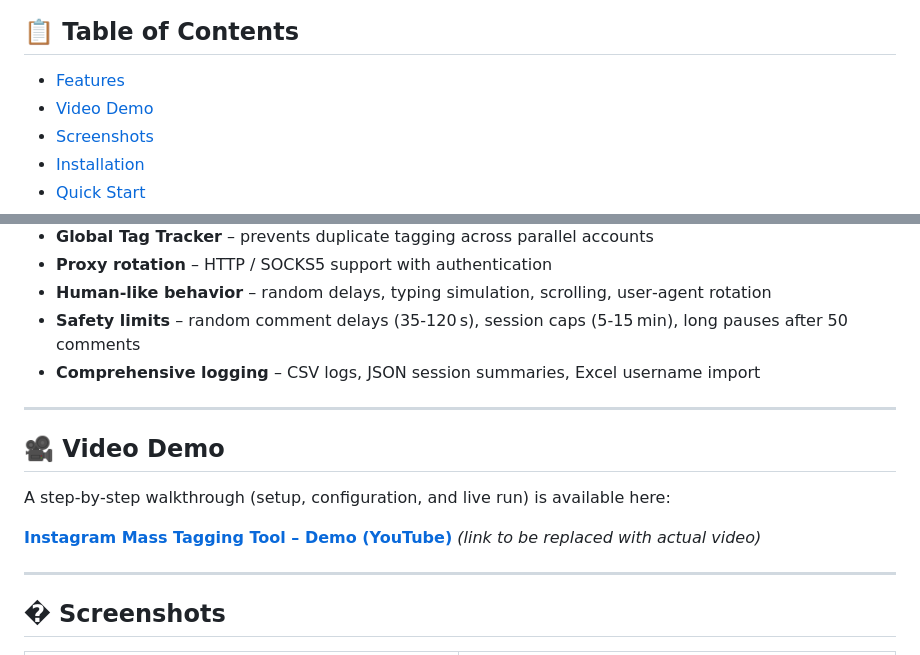
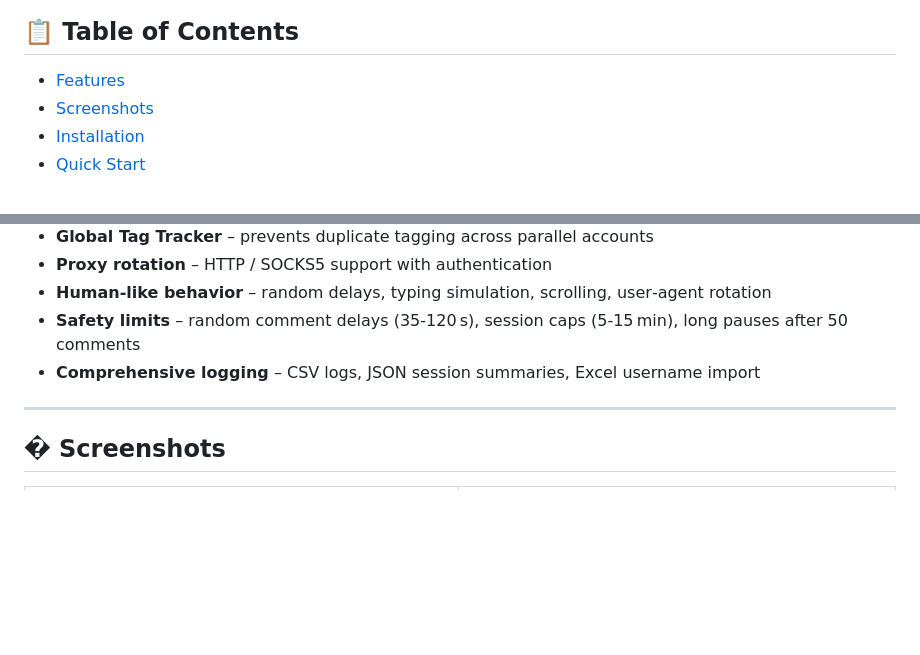
Before and after one commit to kartikxisk/instagram-mass-tagging-auto-comment-tool, a Markdown page: readme.md, 2 parts joined by grey strips. Drawn GitHub-style; blank space fills up the shorter version.

Commit message:
Remove Video Demo section from README
Removed the Video Demo section from the readme.

```diff
--- a/readme.md
+++ b/readme.md
@@ -14,7 +14,6 @@
 ## 📋 Table of Contents
 
 - [Features](#-features)
-- [Video Demo](#-video-demo)
 - [Screenshots](#-screenshots)
 - [Installation](#-installation)
 - [Quick Start](#-quick-start)
@@ -43,14 +42,6 @@
 - **Human‑like behavior** – random delays, typing simulation, scrolling, user‑agent rotation
 - **Safety limits** – random comment delays (35‑120 s), session caps (5‑15 min), long pauses after 50 comments
 - **Comprehensive logging** – CSV logs, JSON session summaries, Excel username import
-
----
-
-## 🎥 Video Demo
-
-A step‑by‑step walkthrough (setup, configuration, and live run) is available here:
-
-**[Instagram Mass Tagging Tool – Demo (YouTube)](https://www.youtube.com/watch?v=PLACEHOLDER)** *(link to be replaced with actual video)*
 
 ---
 
```
